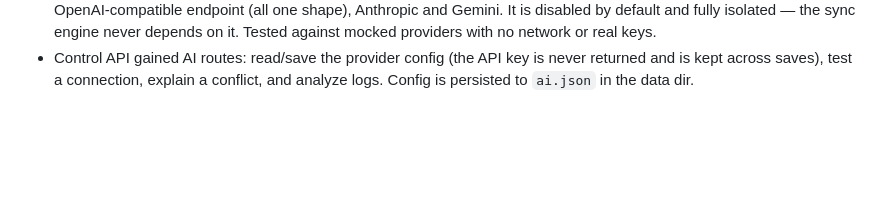
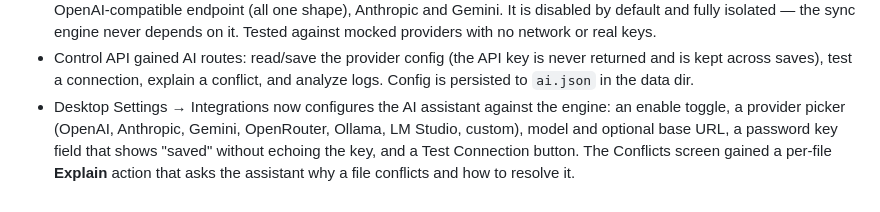
Before and after one commit to TheGuyDangerous/Syncy, a Markdown page: CHANGELOG.md, the part around the change. Drawn GitHub-style; blank space fills up the shorter version.

```diff
--- a/CHANGELOG.md
+++ b/CHANGELOG.md
@@ -161,3 +161,9 @@ reaches its first release.
 - Control API gained AI routes: read/save the provider config (the API key is
   never returned and is kept across saves), test a connection, explain a
   conflict, and analyze logs. Config is persisted to `ai.json` in the data dir.
+- Desktop Settings → Integrations now configures the AI assistant against the
+  engine: an enable toggle, a provider picker (OpenAI, Anthropic, Gemini,
+  OpenRouter, Ollama, LM Studio, custom), model and optional base URL, a
+  password key field that shows "saved" without echoing the key, and a Test
+  Connection button. The Conflicts screen gained a per-file **Explain** action
+  that asks the assistant why a file conflicts and how to resolve it.
```
Also changed, not shown: README.md (+1 -1 lines).
